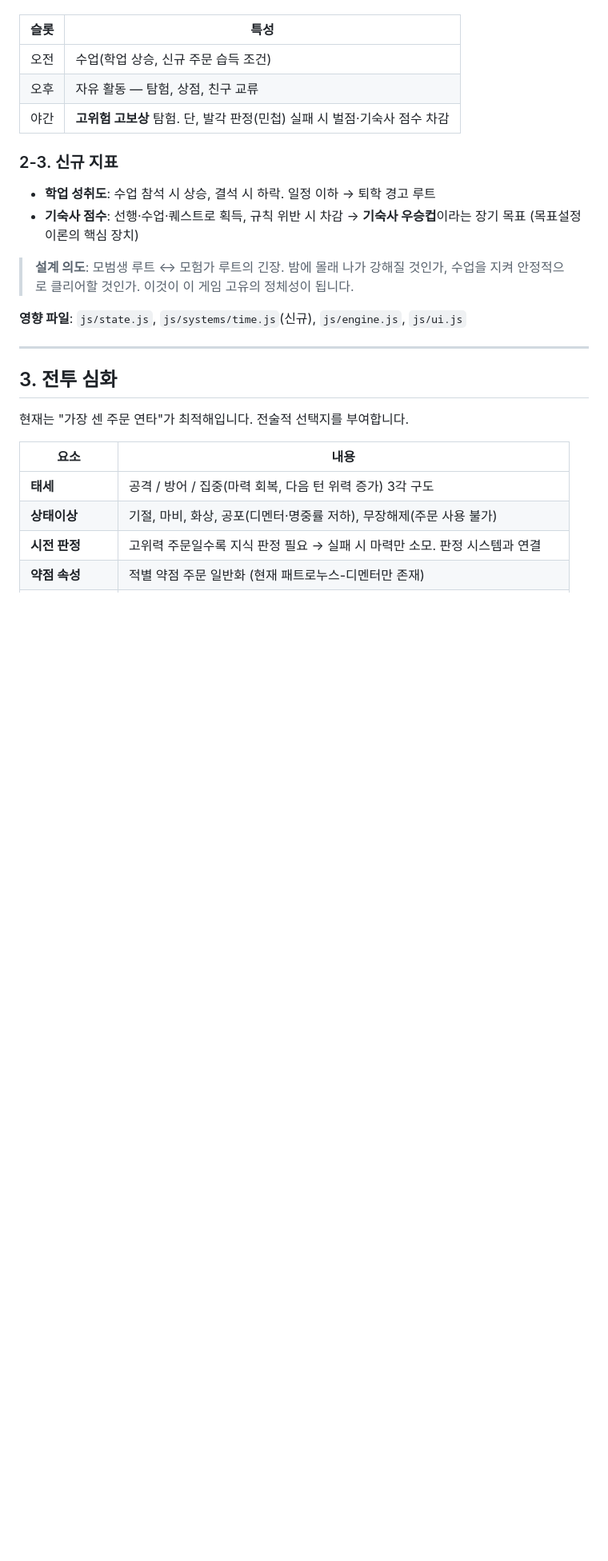
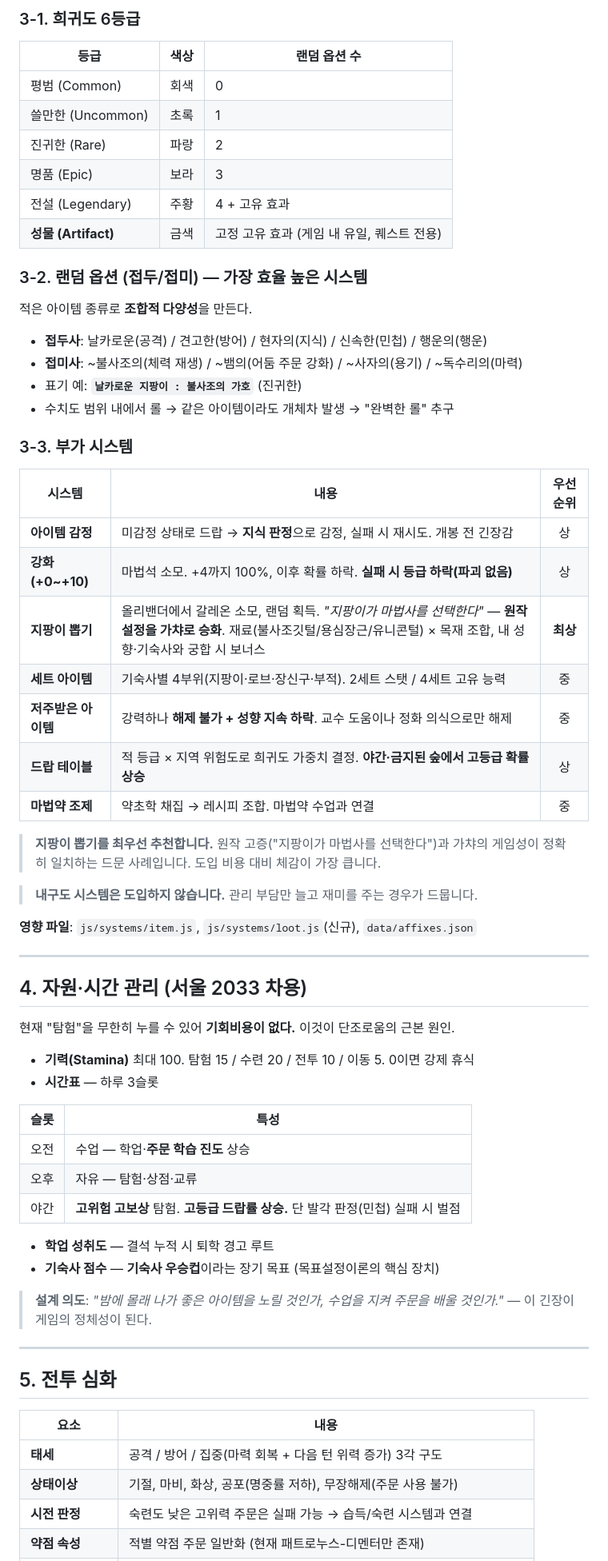
Before and after one commit to duddns313/-, a Markdown page: docs/UPGRADE_PLAN.md, the part around one of its changes. Shown at 80% size. Drawn GitHub-style; blank space fills up the shorter version.

```diff
--- a/docs/UPGRADE_PLAN.md
+++ b/docs/UPGRADE_PLAN.md
@@ -108,29 +134,68 @@ function skillCheck(statKey, difficulty) {
+### 3-1. 희귀도 6등급
+
+| 등급 | 색상 | 랜덤 옵션 수 |
+|---|---|---|
+| 평범 (Common) | 회색 | 0 |
+| 쓸만한 (Uncommon) | 초록 | 1 |
+| 진귀한 (Rare) | 파랑 | 2 |
+| 명품 (Epic) | 보라 | 3 |
+| 전설 (Legendary) | 주황 | 4 + 고유 효과 |
+| **성물 (Artifact)** | 금색 | 고정 고유 효과 (게임 내 유일, 퀘스트 전용) |
+
+### 3-2. 랜덤 옵션 (접두/접미) — 가장 효율 높은 시스템
+
+적은 아이템 종류로 **조합적 다양성**을 만든다.
+
+- **접두사**: 날카로운(공격) / 견고한(방어) / 현자의(지식) / 신속한(민첩) / 행운의(행운)
+- **접미사**: ~불사조의(체력 재생) / ~뱀의(어둠 주문 강화) / ~사자의(용기) / ~독수리의(마력)
+- 표기 예: **`날카로운 지팡이 : 불사조의 가호`** (진귀한)
+- 수치도 범위 내에서 롤 → 같은 아이템이라도 개체차 발생 → "완벽한 롤" 추구
+
+### 3-3. 부가 시스템
+
+| 시스템 | 내용 | 우선순위 |
+|---|---|:---:|
+| **아이템 감정** | 미감정 상태로 드랍 → **지식 판정**으로 감정, 실패 시 재시도. 개봉 전 긴장감 | 상 |
+| **강화 (+0~+10)** | 마법석 소모. +4까지 100%, 이후 확률 하락. **실패 시 등급 하락(파괴 없음)** | 상 |
+| **지팡이 뽑기** | 올리밴더에서 갈레온 소모, 랜덤 획득. *"지팡이가 마법사를 선택한다"* — **원작 설정을 가챠로 승화**. 재료(불사조깃털/용심장근/유니콘털) × 목재 조합, 내 성향·기숙사와 궁합 시 보너스 | **최상** |
+| **세트 아이템** | 기숙사별 4부위(지팡이·로브·장신구·부적). 2세트 스탯 / 4세트 고유 능력 | 중 |
+| **저주받은 아이템** | 강력하나 **해제 불가 + 성향 지속 하락**. 교수 도움이나 정화 의식으로만 해제 | 중 |
+| **드랍 테이블** | 적 등급 × 지역 위험도로 희귀도 가중치 결정. **야간·금지된 숲에서 고등급 확률 상승** | 상 |
+| **마법약 조제** | 약초학 채집 → 레시피 조합. 마법약 수업과 연결 | 중 |
+
+> **지팡이 뽑기를 최우선 추천합니다.** 원작 고증("지팡이가 마법사를 선택한다")과 가챠의 게임성이 정확히 일치하는 드문 사례입니다. 도입 비용 대비 체감이 가장 큽니다.
+
+> **내구도 시스템은 도입하지 않습니다.** 관리 부담만 늘고 재미를 주는 경우가 드뭅니다.
+
+**영향 파일**: `js/systems/item.js`, `js/systems/loot.js`(신규), `data/affixes.json`
+
+---
+
+## 4. 자원·시간 관리 (서울 2033 차용)
+
+현재 "탐험"을 무한히 누를 수 있어 **기회비용이 없다.** 이것이 단조로움의 근본 원인.
+
+- **기력(Stamina)** 최대 100. 탐험 15 / 수련 20 / 전투 10 / 이동 5. 0이면 강제 휴식
+- **시간표** — 하루 3슬롯
 
 | 슬롯 | 특성 |
 |---|---|
-| 오전 | 수업(학업 상승, 신규 주문 습득 조건) |
-| 오후 | 자유 활동 — 탐험, 상점, 친구 교류 |
-| 야간 | **고위험 고보상** 탐험. 단, 발각 판정(민첩) 실패 시 벌점·기숙사 점수 차감 |
+| 오전 | 수업 — 학업·**주문 학습 진도** 상승 |
+| 오후 | 자유 — 탐험·상점·교류 |
+| 야간 | **고위험 고보상** 탐험. **고등급 드랍률 상승.** 단 발각 판정(민첩) 실패 시 벌점 |
 
-### 2-3. 신규 지표
+- **학업 성취도** — 결석 누적 시 퇴학 경고 루트
+- **기숙사 점수** — **기숙사 우승컵**이라는 장기 목표 (목표설정이론의 핵심 장치)
 
-- **학업 성취도**: 수업 참석 시 상승, 결석 시 하락. 일정 이하 → 퇴학 경고 루트
-- **기숙사 점수**: 선행·수업·퀘스트로 획득, 규칙 위반 시 차감
-  → **기숙사 우승컵**이라는 장기 목표 (목표설정이론의 핵심 장치)
-
-> **설계 의도**: 모범생 루트 ↔ 모험가 루트의 긴장. 밤에 몰래 나가 강해질 것인가, 수업을 지켜 안정적으로 클리어할 것인가. 이것이 이 게임 고유의 정체성이 됩니다.
-
-**영향 파일**: `js/state.js`, `js/systems/time.js`(신규), `js/engine.js`, `js/ui.js`
+> **설계 의도**: *"밤에 몰래 나가 좋은 아이템을 노릴 것인가, 수업을 지켜 주문을 배울 것인가."* — 이 긴장이 게임의 정체성이 된다.
 
 ---
 
-## 3. 전투 심화
-
-현재는 "가장 센 주문 연타"가 최적해입니다. 전술적 선택지를 부여합니다.
+## 5. 전투 심화
 
 | 요소 | 내용 |
 |---|---|
-| **태세** | 공격 / 방어 / 집중(마력 회복, 다음 턴 위력 증가) 3각 구도 |
-| **상태이상** | 기절, 마비, 화상, 공포(디멘터·명중률 저하), 무장해제(주문 사용 불가) |
-| **시전 판정** | 고위력 주문일수록 지식 판정 필요 → 실패 시 마력만 소모. 판정 시스템과 연결 |
+| **태세** | 공격 / 방어 / 집중(마력 회복 + 다음 턴 위력 증가) 3각 구도 |
+| **상태이상** | 기절, 마비, 화상, 공포(명중률 저하), 무장해제(주문 사용 불가) |
+| **시전 판정** | 숙련도 낮은 고위력 주문은 실패 가능 → 습득/숙련 시스템과 연결 |
 | **약점 속성** | 적별 약점 주문 일반화 (현재 패트로누스-디멘터만 존재) |
```
Also changed, not shown: other parts of docs/UPGRADE_PLAN.md (+162 -134 lines).
